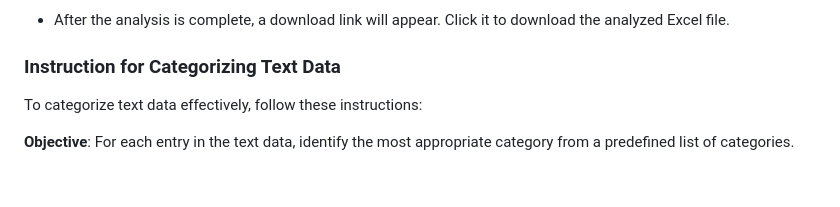
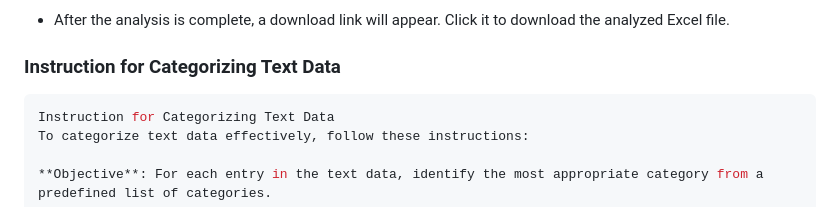
Before and after one commit to jmesplana/excel_ai_insight, a Markdown page: README.md, the part around one of its changes. Rendered like a GitHub page; blank space fills up the shorter version.

````diff
--- a/README.md
+++ b/README.md
@@ -87,6 +87,8 @@ Excel AI Insight is a web application that allows you to upload Excel files and
 - After the analysis is complete, a download link will appear. Click it to download the analyzed Excel file.
 
 ### Instruction for Categorizing Text Data
+  ```bash
+Instruction for Categorizing Text Data
 To categorize text data effectively, follow these instructions:
 
 **Objective**: For each entry in the text data, identify the most appropriate category from a predefined list of categories.
````
Also changed, not shown: other parts of README.md (+1 -1 lines).
